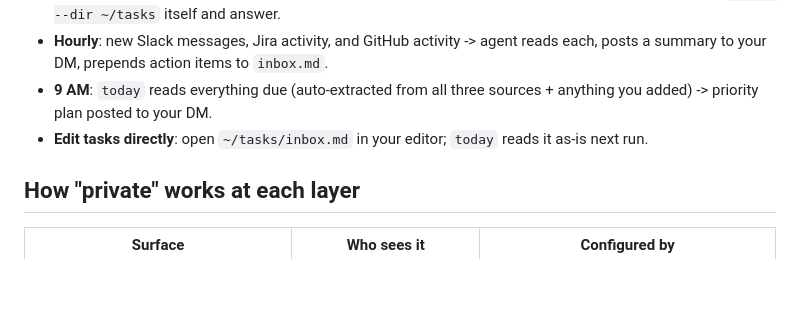
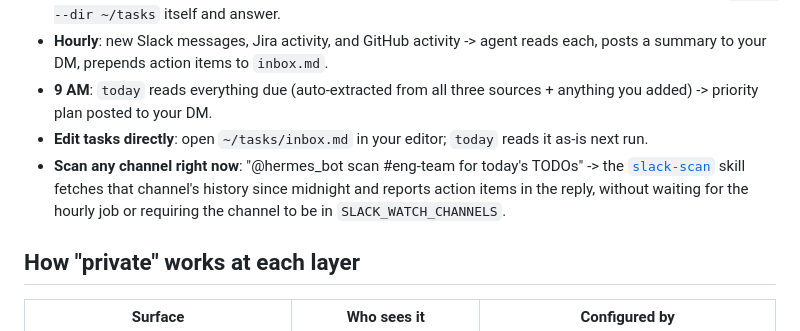
Before and after one commit to LaansDole/my-hermes-skills, a Markdown page: slack-todo-bot/README.md, the part around the change. Drawn GitHub-style; blank space fills up the shorter version.

```diff
--- a/slack-todo-bot/README.md
+++ b/slack-todo-bot/README.md
@@ -428,6 +428,7 @@ Open your DM with the bot in Slack. You should see the hourly summary and the 9
 - **Hourly**: new Slack messages, Jira activity, and GitHub activity -> agent reads each, posts a summary to your DM, prepends action items to `inbox.md`.
 - **9 AM**: `today` reads everything due (auto-extracted from all three sources + anything you added) -> priority plan posted to your DM.
 - **Edit tasks directly**: open `~/tasks/inbox.md` in your editor; `today` reads it as-is next run.
+- **Scan any channel right now**: "@hermes_bot scan #eng-team for today's TODOs" -> the [`slack-scan`](../skills/slack-scan/SKILL.md) skill fetches that channel's history since midnight and reports action items in the reply, without waiting for the hourly job or requiring the channel to be in `SLACK_WATCH_CHANNELS`.
 
 ## How "private" works at each layer
 
```
Also changed, not shown: README.md (+1 -0 lines), skills/slack-scan/SKILL.md (added, +81 -0 lines).
